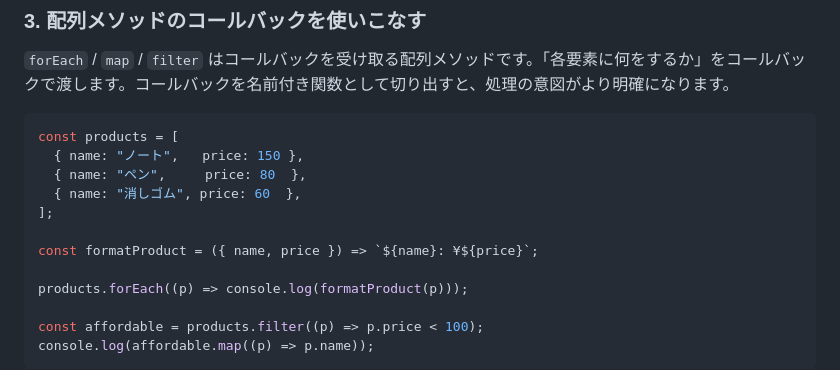
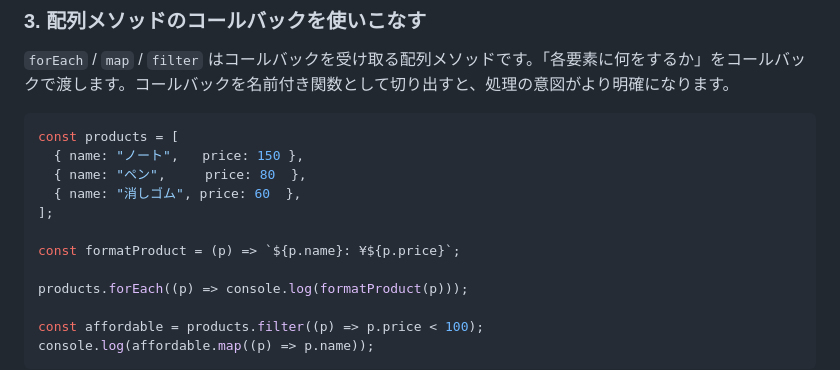
Before and after one commit to blue32a/dev-onboarding, a Markdown page: javascript/04-callback/README.md, the part around one of its changes. Drawn GitHub-style.

Commit message:
docs: デストラクチャリング構文を除去
02-basicsで未学習のデストラクチャリングをformatProduct関数から除去。

```diff
--- a/javascript/04-callback/README.md
+++ b/javascript/04-callback/README.md
@@ -65,7 +65,7 @@ const products = [
   { name: "消しゴム", price: 60  },
 ];
 
-const formatProduct = ({ name, price }) => `${name}: ¥${price}`;
+const formatProduct = (p) => `${p.name}: ¥${p.price}`;
 
 products.forEach((p) => console.log(formatProduct(p)));
 
```
Also changed, not shown: other parts of javascript/04-callback/README.md (+1 -1 lines).
